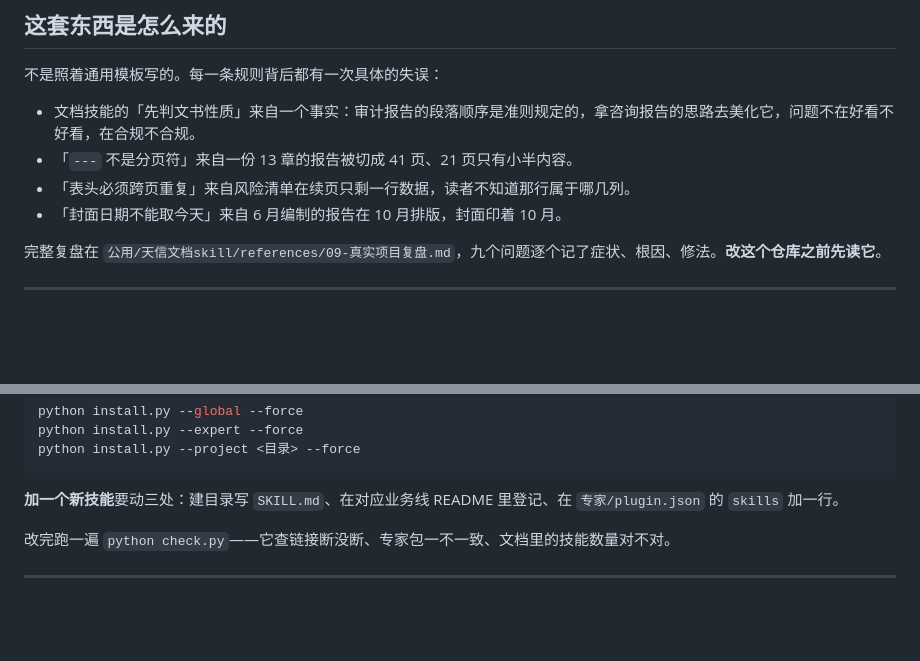
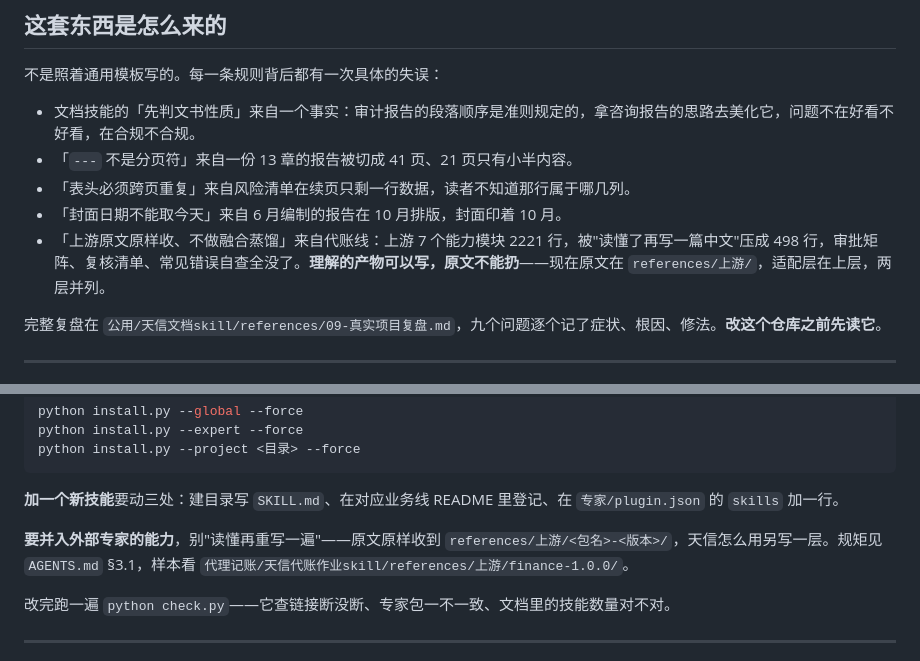
Before and after one commit to cyhzzz/tianxin-agents, a Markdown page: README.md, 2 parts joined by grey strips. Drawn GitHub-style; blank space fills up the shorter version.

````diff
--- a/README.md
+++ b/README.md
@@ -182,6 +182,7 @@ python install.py --verify --project /path/to/项目     # 验收项目级
 - 「`---` 不是分页符」来自一份 13 章的报告被切成 41 页、21 页只有小半内容。
 - 「表头必须跨页重复」来自风险清单在续页只剩一行数据，读者不知道那行属于哪几列。
 - 「封面日期不能取今天」来自 6 月编制的报告在 10 月排版，封面印着 10 月。
+- 「上游原文原样收、不做融合蒸馏」来自代账线：上游 7 个能力模块 2221 行，被"读懂了再写一篇中文"压成 498 行，审批矩阵、复核清单、常见错误自查全没了。**理解的产物可以写，原文不能扔**——现在原文在 `references/上游/`，适配层在上层，两层并列。
 
 完整复盘在 `公用/天信文档skill/references/09-真实项目复盘.md`，九个问题逐个记了症状、根因、修法。**改这个仓库之前先读它**。
 
@@ -205,6 +206,8 @@ python install.py --project <目录> --force
 ```
 
 **加一个新技能**要动三处：建目录写 `SKILL.md`、在对应业务线 README 里登记、在 `专家/plugin.json` 的 `skills` 加一行。
+
+**要并入外部专家的能力**，别"读懂再重写一遍"——原文原样收到 `references/上游/<包名>-<版本>/`，天信怎么用另写一层。规矩见 `AGENTS.md` §3.1，样本看 `代理记账/天信代账作业skill/references/上游/finance-1.0.0/`。
 
 改完跑一遍 `python check.py`——它查链接断没断、专家包一不一致、文档里的技能数量对不对。
 
````
Also changed, not shown: AGENTS.md (+50 -0 lines), 代理记账/README.md (+26 -19 lines).
